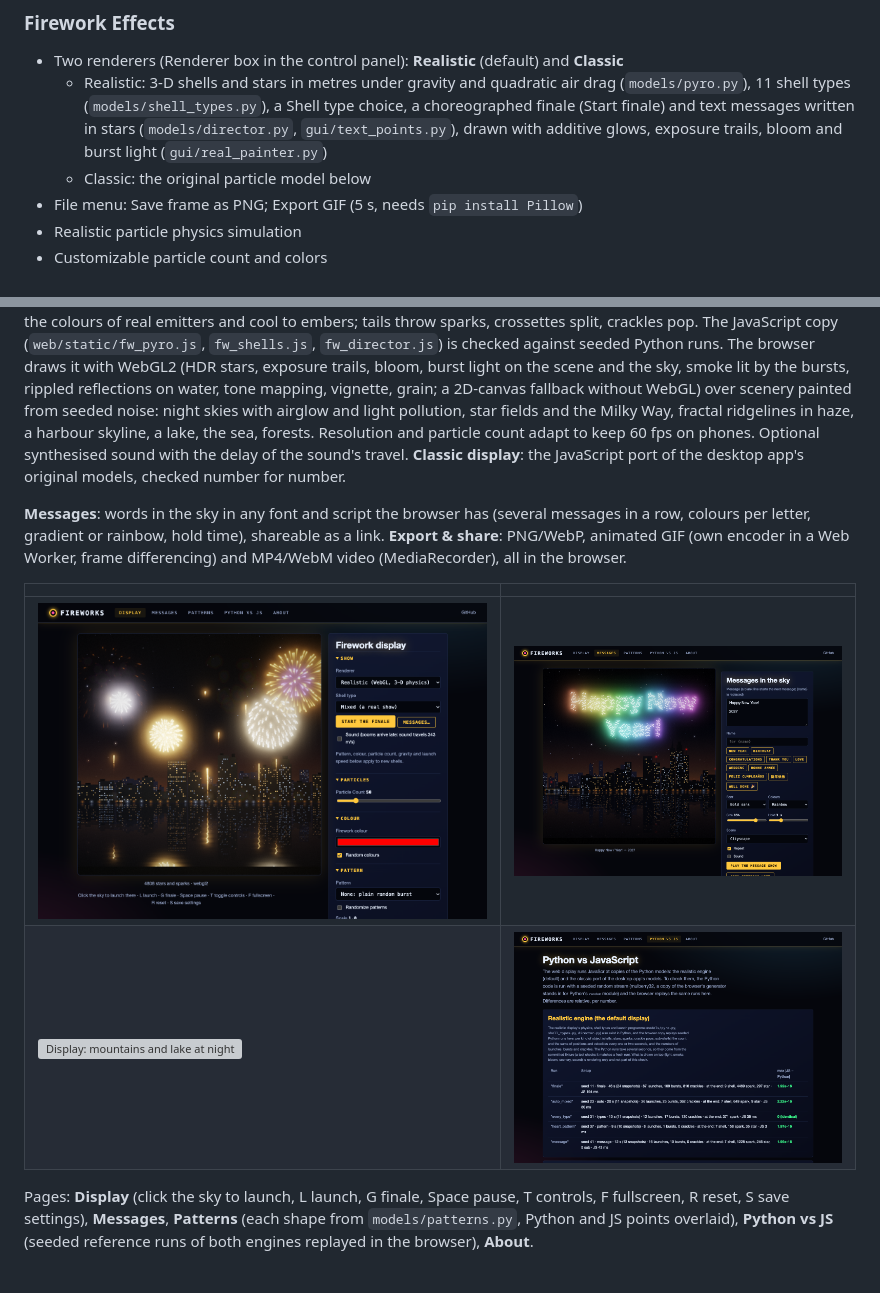
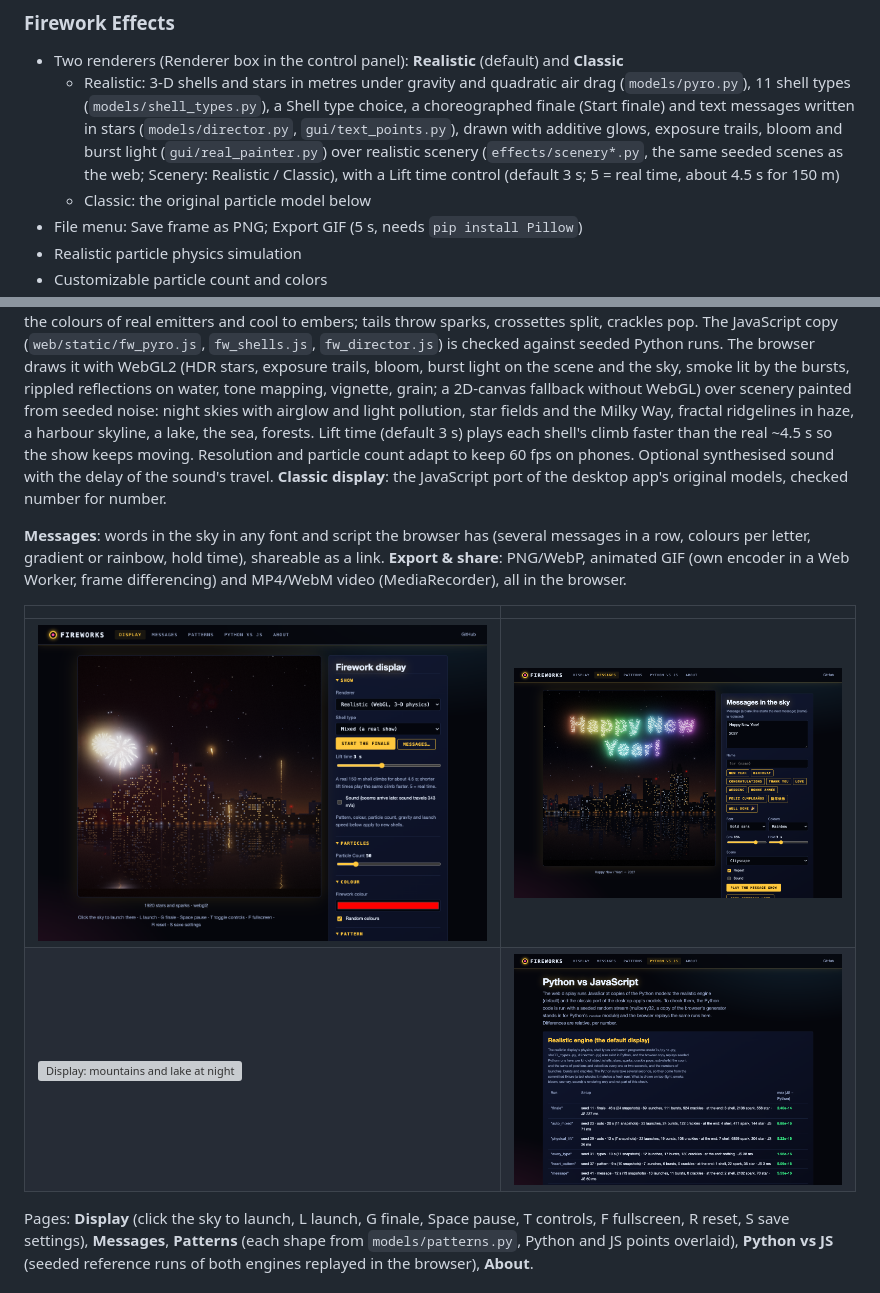
Before and after one commit to gddickinson/fireworks, a Markdown page: README.md, 2 parts joined by grey strips. Rendered like a GitHub page; pictures changed too: docs/img/messages.png, docs/img/show.png, docs/img/verify.png; grey boxes are pictures that could not be loaded.

Commit message:
Docs: lift time, desktop scenery, review fixes; refreshed screenshots and sample GIF
Co-Authored-By: Claude Opus 5.5 <noreply@anthropic.com>

```diff
--- a/README.md
+++ b/README.md
@@ -11,7 +11,8 @@ A PyQt6-based interactive fireworks simulation application featuring realistic p
   - Realistic: 3-D shells and stars in metres under gravity and quadratic air drag (`models/pyro.py`), 11 shell types
     (`models/shell_types.py`), a Shell type choice, a choreographed finale (Start finale) and text messages written
     in stars (`models/director.py`, `gui/text_points.py`), drawn with additive glows, exposure trails, bloom and burst
-    light (`gui/real_painter.py`)
+    light (`gui/real_painter.py`) over realistic scenery (`effects/scenery*.py`, the same seeded scenes as the web;
+    Scenery: Realistic / Classic), with a Lift time control (default 3 s; 5 = real time, about 4.5 s for 150 m)
   - Classic: the original particle model below
 - File menu: Save frame as PNG; Export GIF (5 s, needs `pip install Pillow`)
 - Realistic particle physics simulation
@@ -94,7 +95,8 @@ real emitters and cool to embers; tails throw sparks, crossettes split, crackles
 with WebGL2 (HDR stars, exposure trails, bloom, burst light on the scene and the sky, smoke lit by the bursts,
 rippled reflections on water, tone mapping, vignette, grain; a 2D-canvas fallback without WebGL) over scenery painted
 from seeded noise: night skies with airglow and light pollution, star fields and the Milky Way, fractal ridgelines in
-haze, a harbour skyline, a lake, the sea, forests. Resolution and particle count adapt to keep 60 fps on phones.
+haze, a harbour skyline, a lake, the sea, forests. Lift time (default 3 s) plays each shell's climb faster than the
+real ~4.5 s so the show keeps moving. Resolution and particle count adapt to keep 60 fps on phones.
 Optional synthesised sound with the delay of the sound's travel. **Classic display**: the JavaScript port of the
 desktop app's original models, checked number for number.
 
```
Also changed, not shown: SESSION_LOG.md (+14 -0 lines), docs/img/home.png, 3 other files.
